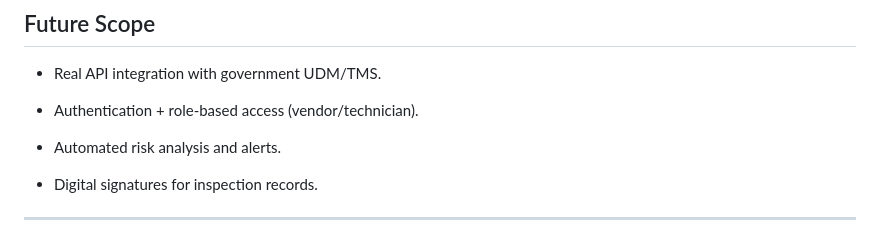
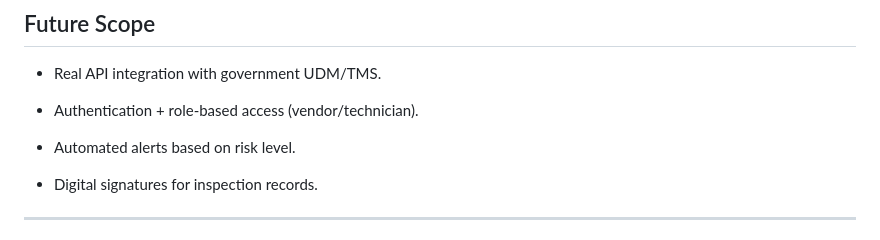
Before and after one commit to Debanshu2005/udm_tms_dummy, a Markdown page: README.md, the part around the change. Rendered like a GitHub page.

```diff
--- a/README.md
+++ b/README.md
@@ -128,7 +128,7 @@ udm_tms_demo/
 
 - Authentication + role-based access (vendor/technician).
 
-- Automated risk analysis and alerts.
+- Automated alerts based on risk level.
 
 - Digital signatures for inspection records.
 
```
